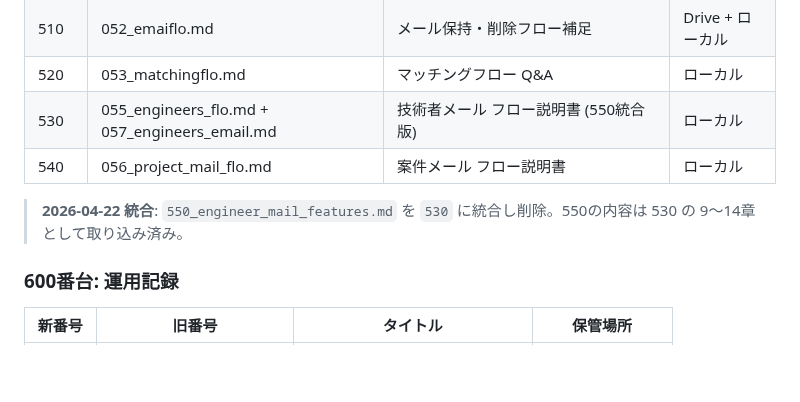
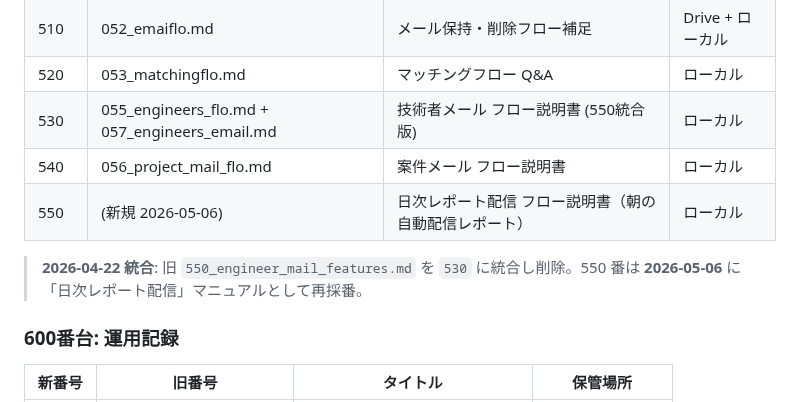
Before and after one commit to shintomish/sales_support, a Markdown page: docs/000_document_index.md, the part around the change. GitHub-like rendering; blank space fills up the shorter version.

```diff
--- a/docs/000_document_index.md
+++ b/docs/000_document_index.md
@@ -78,8 +78,9 @@
 | 520 | 053_matchingflo.md | マッチングフロー Q&A | ローカル |
 | 530 | 055_engineers_flo.md + 057_engineers_email.md | 技術者メール フロー説明書 (550統合版) | ローカル |
 | 540 | 056_project_mail_flo.md | 案件メール フロー説明書 | ローカル |
+| 550 | (新規 2026-05-06) | 日次レポート配信 フロー説明書（朝の自動配信レポート） | ローカル |
 
-> **2026-04-22 統合**: `550_engineer_mail_features.md` を `530` に統合し削除。550の内容は 530 の 9〜14章として取り込み済み。
+> **2026-04-22 統合**: 旧 `550_engineer_mail_features.md` を `530` に統合し削除。550 番は **2026-05-06** に「日次レポート配信」マニュアルとして再採番。
 
 ### 600番台: 運用記録
 
```
Also changed, not shown: docs/500_users_manual.md (+21 -2 lines), docs/550_daily_report_flow.md (added, +246 -0 lines).
